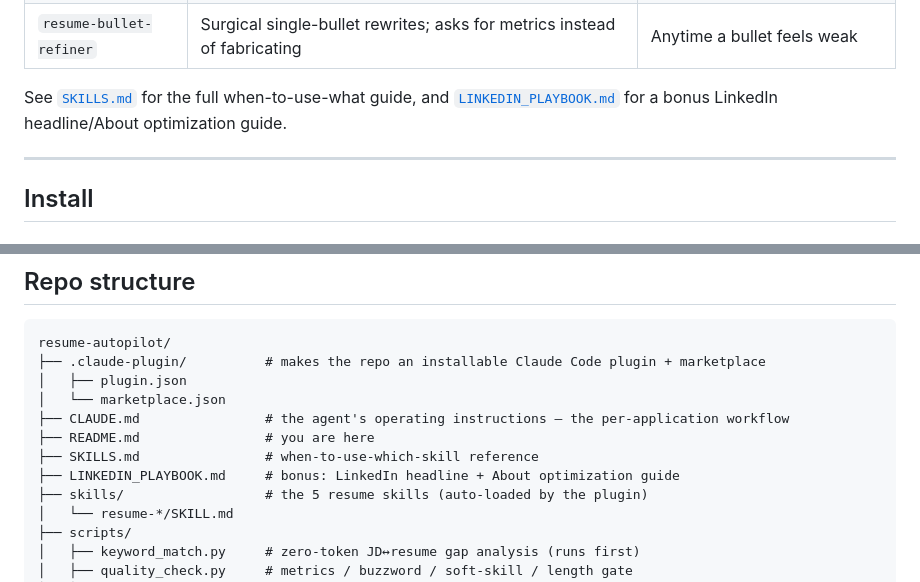
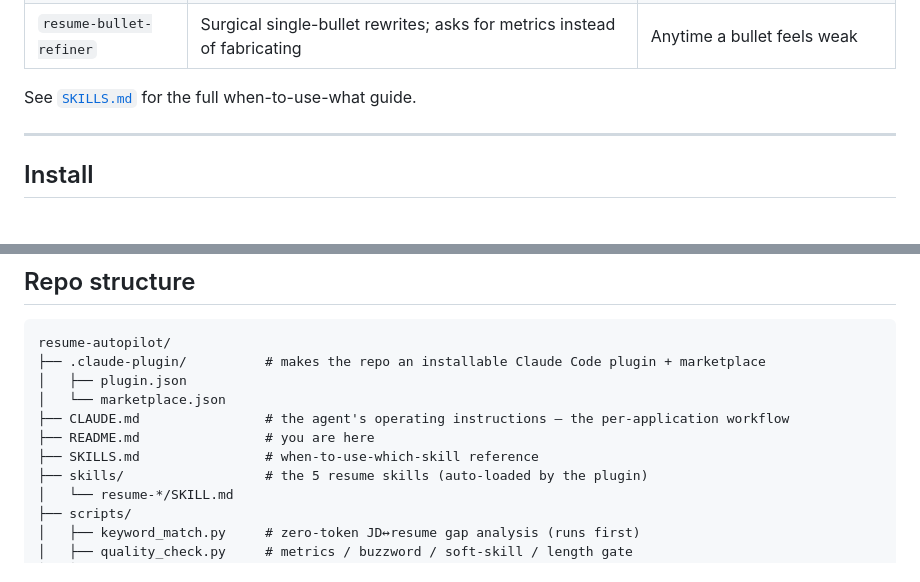
Before and after one commit to domala81/resume-autopilot, a Markdown page: README.md, 2 parts joined by grey strips. GitHub-like rendering.

```diff
--- a/README.md
+++ b/README.md
@@ -131,8 +131,7 @@ used inside the per-application workflow.
 | `resume-hiring-manager` | 30-min mock interview with scoring + hireability score + study plan | Night before a real interview |
 | `resume-bullet-refiner` | Surgical single-bullet rewrites; asks for metrics instead of fabricating | Anytime a bullet feels weak |
 
-See [`SKILLS.md`](SKILLS.md) for the full when-to-use-what guide, and
-[`LINKEDIN_PLAYBOOK.md`](LINKEDIN_PLAYBOOK.md) for a bonus LinkedIn headline/About optimization guide.
+See [`SKILLS.md`](SKILLS.md) for the full when-to-use-what guide.
 
 ---
 
@@ -200,7 +199,6 @@ resume-autopilot/
 ├── CLAUDE.md                # the agent's operating instructions — the per-application workflow
 ├── README.md                # you are here
 ├── SKILLS.md                # when-to-use-which-skill reference
-├── LINKEDIN_PLAYBOOK.md     # bonus: LinkedIn headline + About optimization guide
 ├── skills/                  # the 5 resume skills (auto-loaded by the plugin)
 │   └── resume-*/SKILL.md
 ├── scripts/
```
Also changed, not shown: LINKEDIN_PLAYBOOK.md (deleted, +0 -549 lines).
